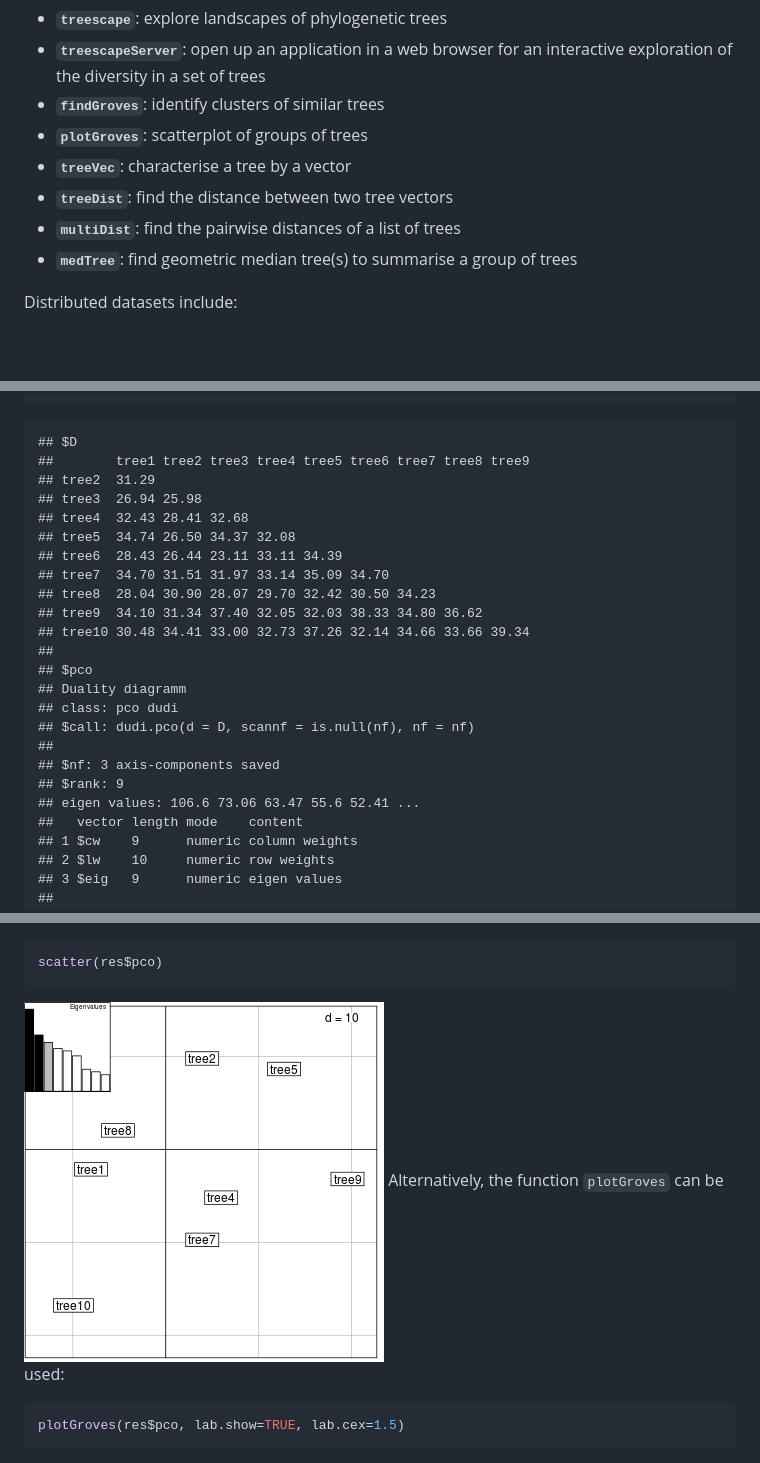
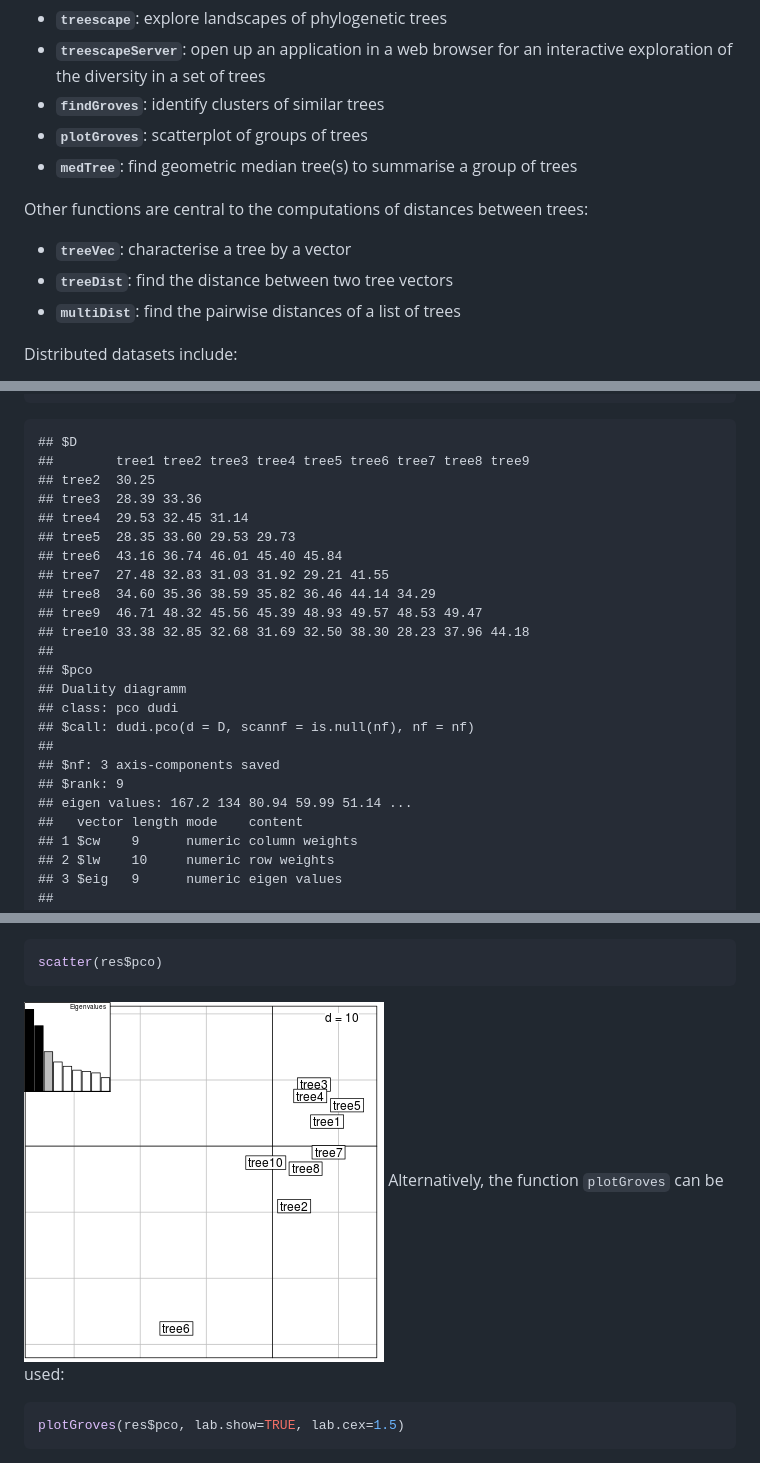
Before and after one commit to thibautjombart/treescape, a Markdown page: README.md, 3 parts joined by grey strips. Drawn GitHub-style; pictures changed too: vignettes/figs/treescapescatter-1.png; blank space fills up the shorter version.

````diff
--- a/README.md
+++ b/README.md
@@ -44,10 +44,12 @@ The main functions implemented in *treescape* are:
 * __`treescapeServer`__: open up an application in a web browser for an interactive exploration of the diversity in a set of trees
 * __`findGroves`__: identify clusters of similar trees
 * __`plotGroves`__: scatterplot of groups of trees
+* __`medTree`__: find geometric median tree(s) to summarise a group of trees
+
+Other functions are central to the computations of distances between trees:
 * __`treeVec`__: characterise a tree by a vector
 * __`treeDist`__: find the distance between two tree vectors
 * __`multiDist`__: find the pairwise distances of a list of trees
-* __`medTree`__: find geometric median tree(s) to summarise a group of trees
 
 
 Distributed datasets include:
@@ -95,15 +97,15 @@ res
 ```
 ## $D
 ##        tree1 tree2 tree3 tree4 tree5 tree6 tree7 tree8 tree9
-## tree2  31.29
-## tree3  26.94 25.98
-## tree4  32.43 28.41 32.68
-## tree5  34.74 26.50 34.37 32.08
-## tree6  28.43 26.44 23.11 33.11 34.39
-## tree7  34.70 31.51 31.97 33.14 35.09 34.70
-## tree8  28.04 30.90 28.07 29.70 32.42 30.50 34.23
-## tree9  34.10 31.34 37.40 32.05 32.03 38.33 34.80 36.62
-## tree10 30.48 34.41 33.00 32.73 37.26 32.14 34.66 33.66 39.34
+## tree2  30.25
+## tree3  28.39 33.36
+## tree4  29.53 32.45 31.14
+## tree5  28.35 33.60 29.53 29.73
+## tree6  43.16 36.74 46.01 45.40 45.84
+## tree7  27.48 32.83 31.03 31.92 29.21 41.55
+## tree8  34.60 35.36 38.59 35.82 36.46 44.14 34.29
+## tree9  46.71 48.32 45.56 45.39 48.93 49.57 48.53 49.47
+## tree10 33.38 32.85 32.68 31.69 32.50 38.30 28.23 37.96 44.18
 ##
 ## $pco
 ## Duality diagramm
@@ -112,7 +114,7 @@ res
 ##
 ## $nf: 3 axis-components saved
 ## $rank: 9
-## eigen values: 106.6 73.06 63.47 55.6 52.41 ...
+## eigen values: 167.2 134 80.94 59.99 51.14 ...
 ##   vector length mode    content
 ## 1 $cw    9      numeric column weights
 ## 2 $lw    10     numeric row weights
````
Also changed, not shown: vignettes/treescape.md (+13 -11 lines), 1 other file.
